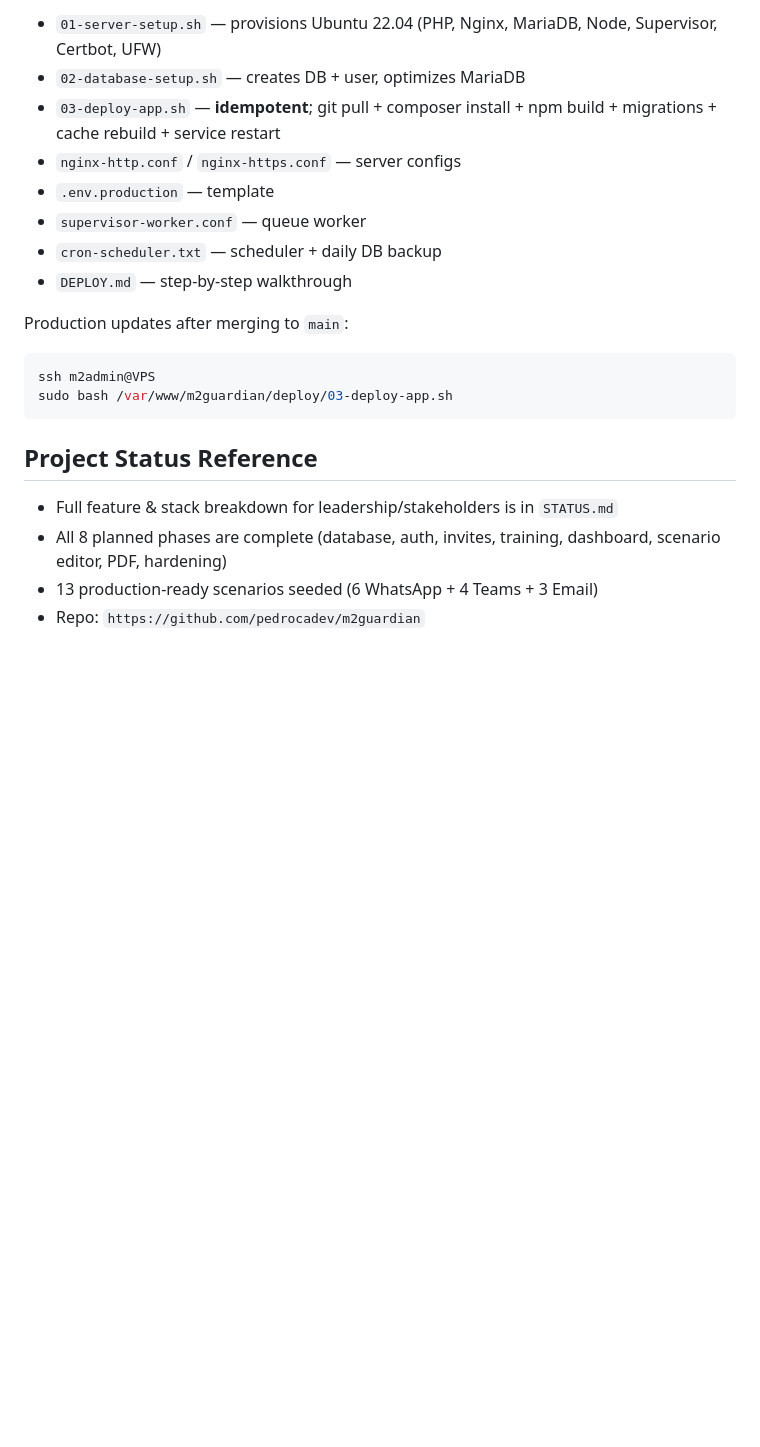
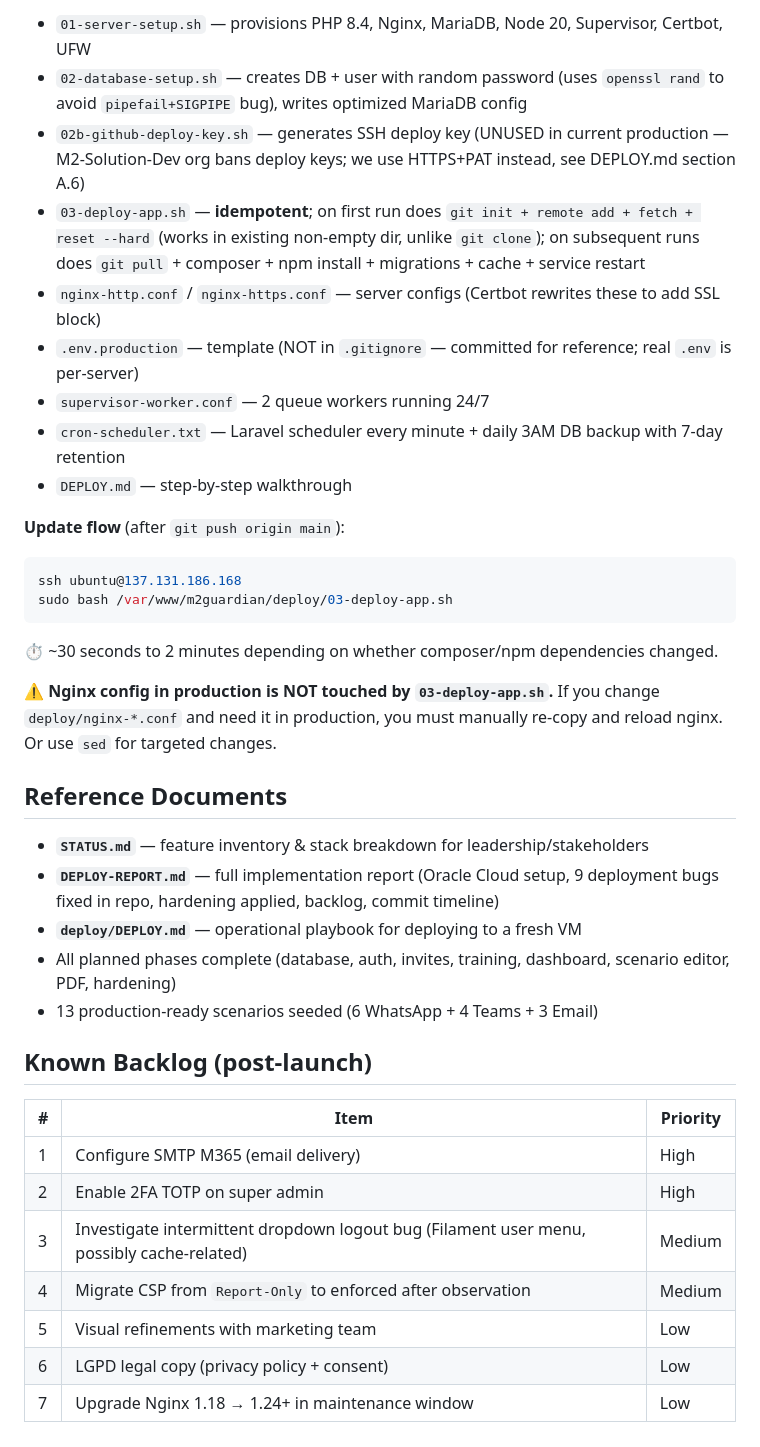
Before and after one commit to pedrocadev/m2guardian, a Markdown page: CLAUDE.md, the part around one of its changes. Drawn GitHub-style; blank space fills up the shorter version.

````diff
--- a/CLAUDE.md
+++ b/CLAUDE.md
@@ -157,22 +205,40 @@ Self-contained in `deploy/`:
 
-- `01-server-setup.sh` — provisions Ubuntu 22.04 (PHP, Nginx, MariaDB, Node, Supervisor, Certbot, UFW)
-- `02-database-setup.sh` — creates DB + user, optimizes MariaDB
-- `03-deploy-app.sh` — **idempotent**; git pull + composer install + npm build + migrations + cache rebuild + service restart
-- `nginx-http.conf` / `nginx-https.conf` — server configs
-- `.env.production` — template
-- `supervisor-worker.conf` — queue worker
-- `cron-scheduler.txt` — scheduler + daily DB backup
+- `01-server-setup.sh` — provisions PHP 8.4, Nginx, MariaDB, Node 20, Supervisor, Certbot, UFW
+- `02-database-setup.sh` — creates DB + user with random password (uses `openssl rand` to avoid `pipefail+SIGPIPE` bug), writes optimized MariaDB config
+- `02b-github-deploy-key.sh` — generates SSH deploy key (UNUSED in current production — M2-Solution-Dev org bans deploy keys; we use HTTPS+PAT instead, see DEPLOY.md section A.6)
+- `03-deploy-app.sh` — **idempotent**; on first run does `git init + remote add + fetch + reset --hard` (works in existing non-empty dir, unlike `git clone`); on subsequent runs does `git pull` + composer + npm install + migrations + cache + service restart
+- `nginx-http.conf` / `nginx-https.conf` — server configs (Certbot rewrites these to add SSL block)
+- `.env.production` — template (NOT in `.gitignore` — committed for reference; real `.env` is per-server)
+- `supervisor-worker.conf` — 2 queue workers running 24/7
+- `cron-scheduler.txt` — Laravel scheduler every minute + daily 3AM DB backup with 7-day retention
 - `DEPLOY.md` — step-by-step walkthrough
 
-Production updates after merging to `main`:
+**Update flow** (after `git push origin main`):
 ```bash
-ssh m2admin@VPS
+ssh ubuntu@137.131.186.168
 sudo bash /var/www/m2guardian/deploy/03-deploy-app.sh
 ```
 
-## Project Status Reference
+⏱️ ~30 seconds to 2 minutes depending on whether composer/npm dependencies changed.
 
-- Full feature & stack breakdown for leadership/stakeholders is in `STATUS.md`
-- All 8 planned phases are complete (database, auth, invites, training, dashboard, scenario editor, PDF, hardening)
+⚠️ **Nginx config in production is NOT touched by `03-deploy-app.sh`.** If you change `deploy/nginx-*.conf` and need it in production, you must manually re-copy and reload nginx. Or use `sed` for targeted changes.
+
+## Reference Documents
+
+- **`STATUS.md`** — feature inventory & stack breakdown for leadership/stakeholders
+- **`DEPLOY-REPORT.md`** — full implementation report (Oracle Cloud setup, 9 deployment bugs fixed in repo, hardening applied, backlog, commit timeline)
+- **`deploy/DEPLOY.md`** — operational playbook for deploying to a fresh VM
+- All planned phases complete (database, auth, invites, training, dashboard, scenario editor, PDF, hardening)
 - 13 production-ready scenarios seeded (6 WhatsApp + 4 Teams + 3 Email)
-- Repo: `https://github.com/pedrocadev/m2guardian`
+
+## Known Backlog (post-launch)
+
+| # | Item | Priority |
+|---|------|----------|
+| 1 | Configure SMTP M365 (email delivery) | High |
+| 2 | Enable 2FA TOTP on super admin | High |
+| 3 | Investigate intermittent dropdown logout bug (Filament user menu, possibly cache-related) | Medium |
+| 4 | Migrate CSP from `Report-Only` to enforced after observation | Medium |
+| 5 | Visual refinements with marketing team | Low |
+| 6 | LGPD legal copy (privacy policy + consent) | Low |
+| 7 | Upgrade Nginx 1.18 → 1.24+ in maintenance window | Low |
````
Also changed, not shown: other parts of CLAUDE.md (+53 -5 lines).
